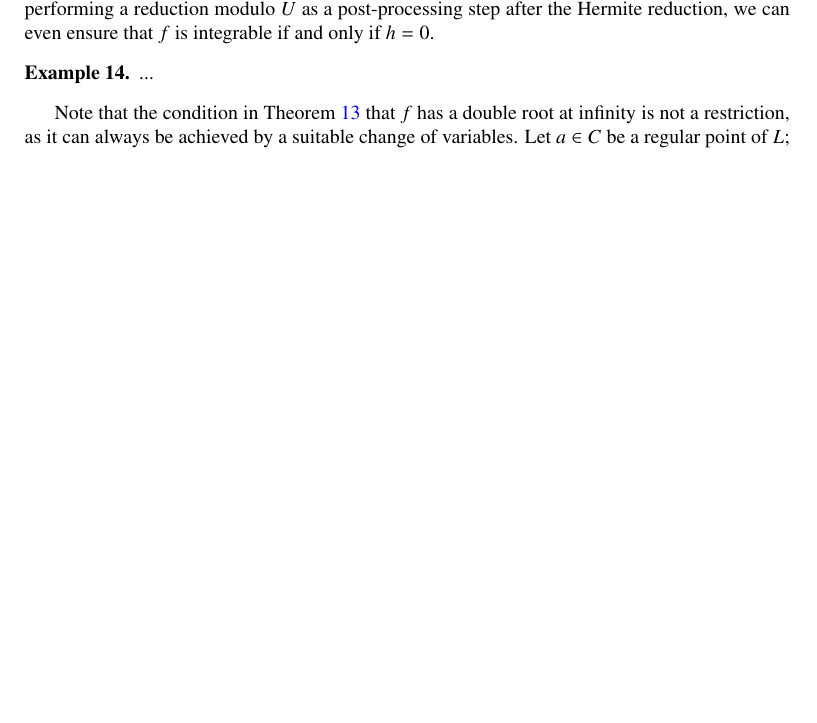
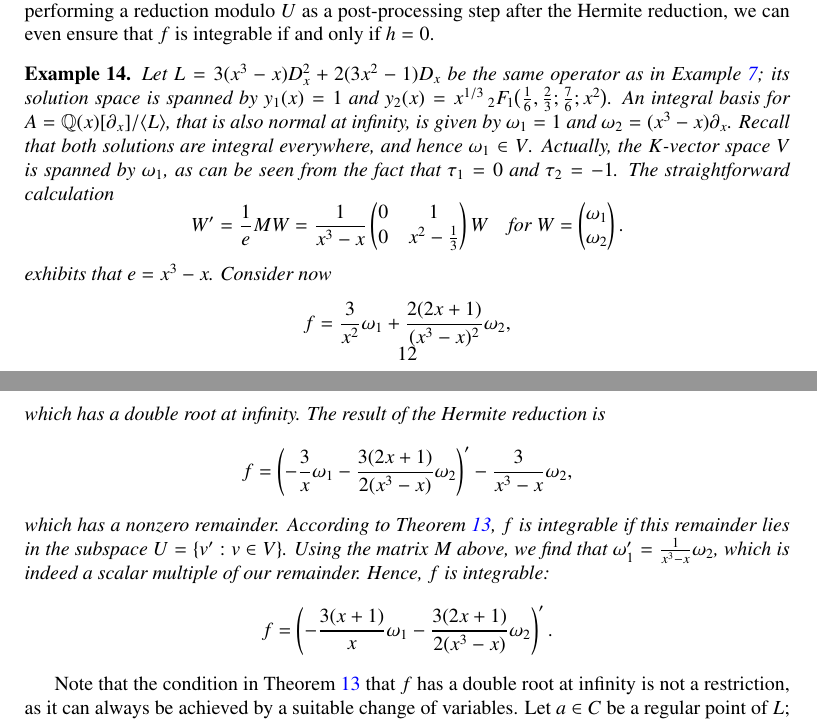
Before and after one commit to koutschan/hello-world, a LaTeX paper (HermiteCT-fuchsian.tex): part of page 12 of 20 before the commit and two parts of pages 12 and 13 of 20 after it, the two joined at a grey line, cut so that both start at the same text, the shorter picture padded with empty space. Compiled offline with pdfLaTeX.

Commit message:
Added missing example

```diff
--- a/HermiteCT-fuchsian.tex
+++ b/HermiteCT-fuchsian.tex
@@ -838,7 +838,35 @@ as a post-processing step after the Hermite reduction, we can even ensure that $
 is integrable if and only if $h=0$.
 
 \begin{example}
-  ...
+Let $L = 3 (x^3-x) D_x^2 + 2 (3x^2 - 1) D_x$ be the same operator as in
+Example~\ref{example:integral-everywhere}; its solution space is spanned by
+$y_1(x)=1$ and $y_2(x)=x^{1/3}{}\,_2F_{\!1}\bigl(\frac16,\frac23;\frac76;x^2\bigr)$.
+An integral basis for $A=\bQ(x)[\partial_x]/\<L>$, that is also normal at
+infinity, is given by $\omega_1=1$ and $\omega_2=(x^3-x)\partial_x$. Recall
+that both solutions are integral everywhere, and hence $\omega_1\in V$.
+Actually, the $K$-vector space~$V$ is spanned by~$\omega_1$, as can be seen
+from the fact that $\tau_1=0$ and $\tau_2=-1$. The straightforward calculation
+\[
+  W' = \frac{1}{e}MW =
+  \frac{1}{x^3-x}\begin{pmatrix}0 & 1\\ 0 & x^2-\frac13\end{pmatrix}W
+  \quad\text{for }W=\begin{pmatrix}\omega_1\\ \omega_2\end{pmatrix}.
+\]
+exhibits that $e=x^3-x$. Consider now
+\[
+  f = \frac{3}{x^2}\omega_1 + \frac{2(2x+1)}{(x^3-x)^2}\omega_2,
+\]
+which has a double root at infinity. The result of the Hermite reduction is
+\[
+  f = \left(-\frac{3}{x}\omega_1-\frac{3(2x+1)}{2(x^3-x)}\omega_2\right)'
+    - \frac{3}{x^3-x}\omega_2,
+\]
+which has a nonzero remainder. According to Theorem~\ref{thm:intiff0}, $f$
+is integrable if this remainder lies in the subspace~$U=\{v':v\in V\}$.
+Using the matrix~$M$ above, we find that $\omega_1'=\frac{1}{x^3-x}\omega_2$,
+which is indeed a scalar multiple of our remainder. Hence, $f$ is integrable:
+\[
+  f = \left(-\frac{3(x+1)}{x}\omega_1 - \frac{3(2x+1)}{2(x^3-x)}\omega_2\right)'.
+\]
 \end{example}
 
 Note that the condition in Theorem~\ref{thm:intiff0} that $f$ has a double
```
Also changed, not shown: HermiteCT-fuchsian.tex (2 more changed lines).
